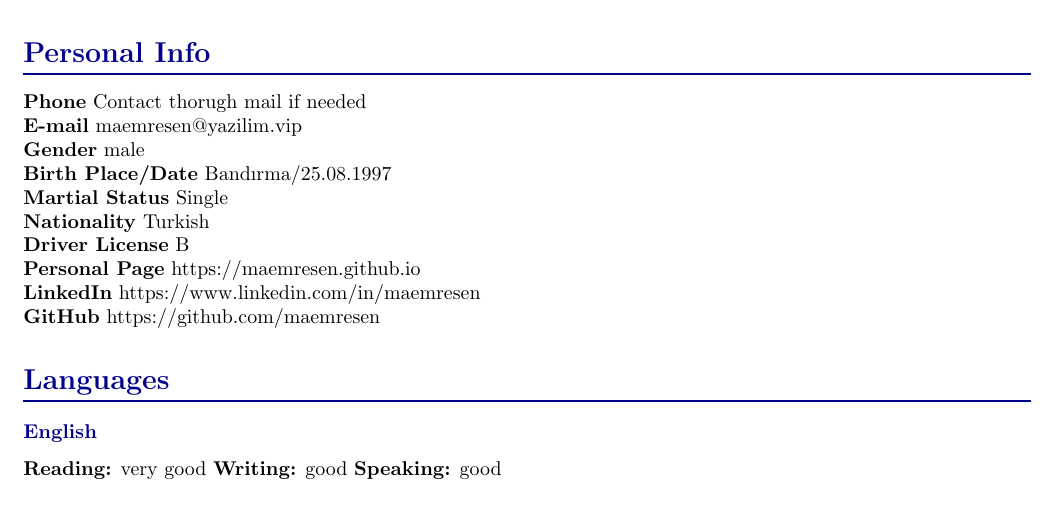
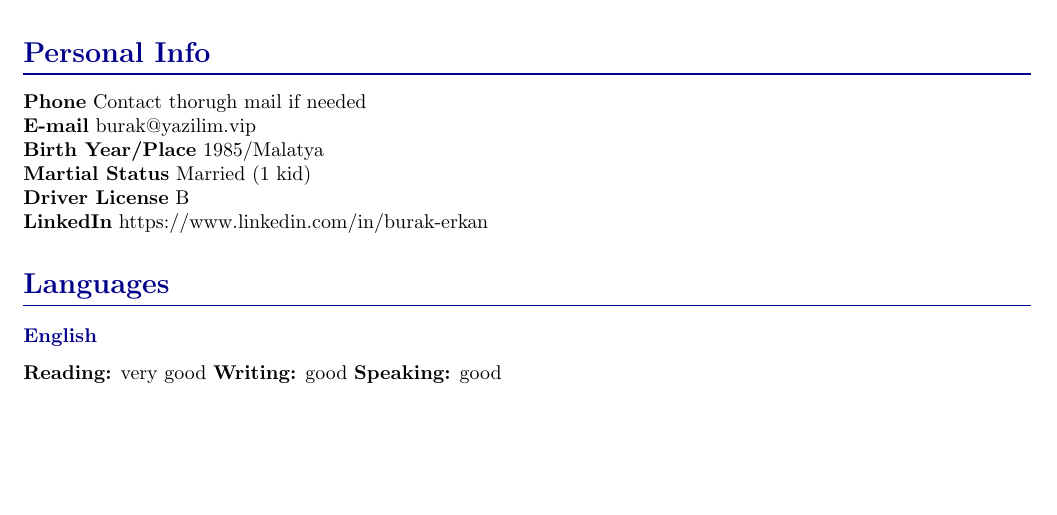
Before and after one commit to burak-erkan/curriculum-vitae, a LaTeX document (index.tex, which reads src/sections/personal-info.tex): part of page 1 of 3, cut so that both start at the same text, the shorter picture padded with empty space. Compiled offline with pdfLaTeX.

Commit message:
personal-info completed

```diff
--- a/src/sections/personal-info.tex
+++ b/src/sections/personal-info.tex
@@ -2,22 +2,14 @@
     \noindent \textbf{Phone}
     Contact thorugh mail if needed  \\
     \noindent \textbf{E-mail}
-    maemresen@yazilim.vip  \\
-    \noindent \textbf{Gender}
-    male  \\
-    \noindent \textbf{Birth Place/Date}
-    Bandırma/25.08.1997  \\
+    burak@yazilim.vip  \\
+    \noindent \textbf{Birth Year/Place}
+    1985/Malatya  \\
     \noindent \textbf{Martial Status}
-    Single  \\
-    \noindent \textbf{Nationality}
-    Turkish  \\
+    Married (1 kid)  \\
     \noindent \textbf{Driver License}
     B  \\
-    \noindent \textbf{Personal Page}
-    https://maemresen.github.io  \\
     \noindent \textbf{LinkedIn}
-    https://www.linkedin.com/in/maemresen  \\
-    \noindent \textbf{GitHub}
-    https://github.com/maemresen  \\
+    https://www.linkedin.com/in/burak-erkan  \\
 
 }
```
